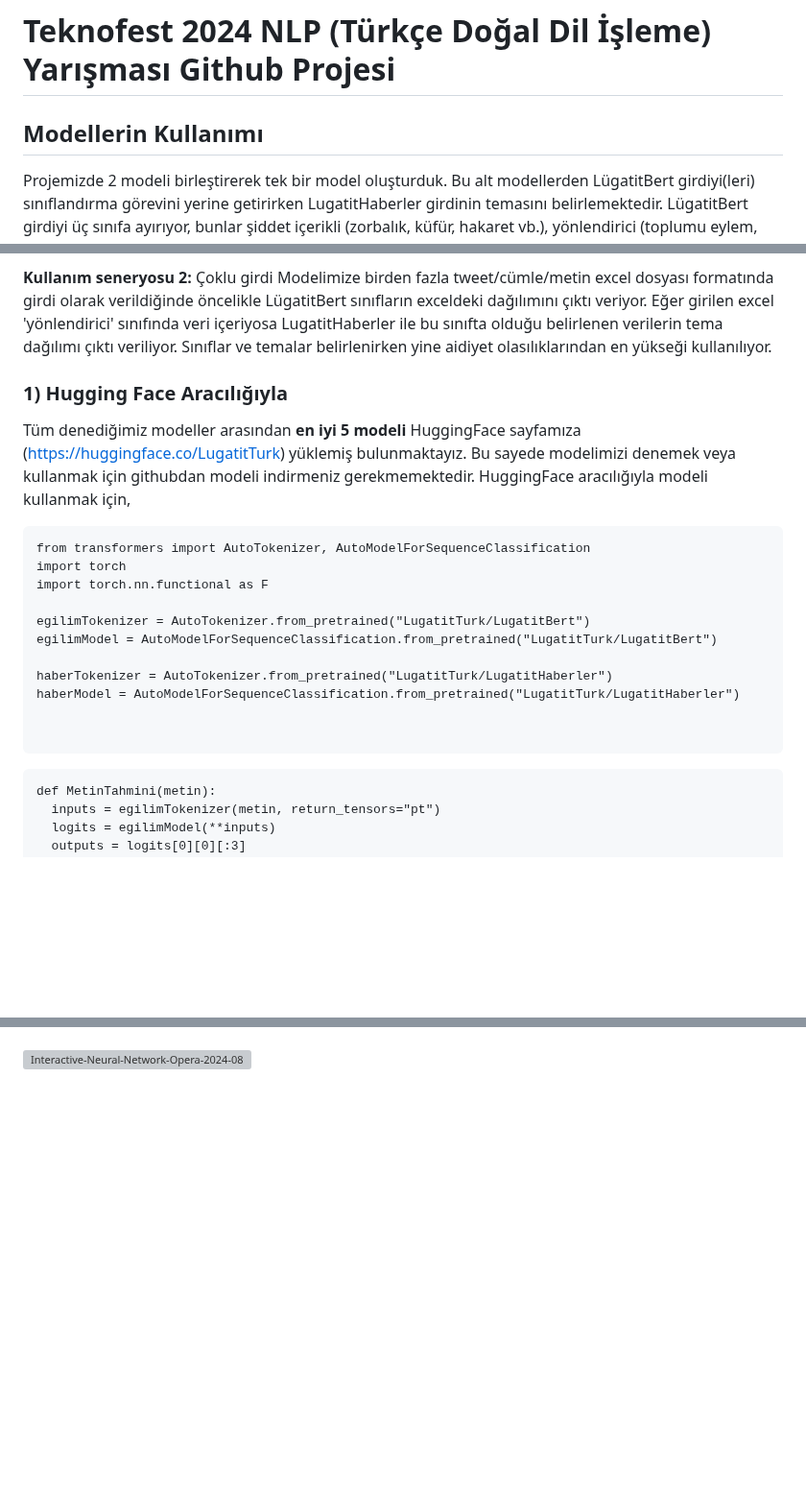
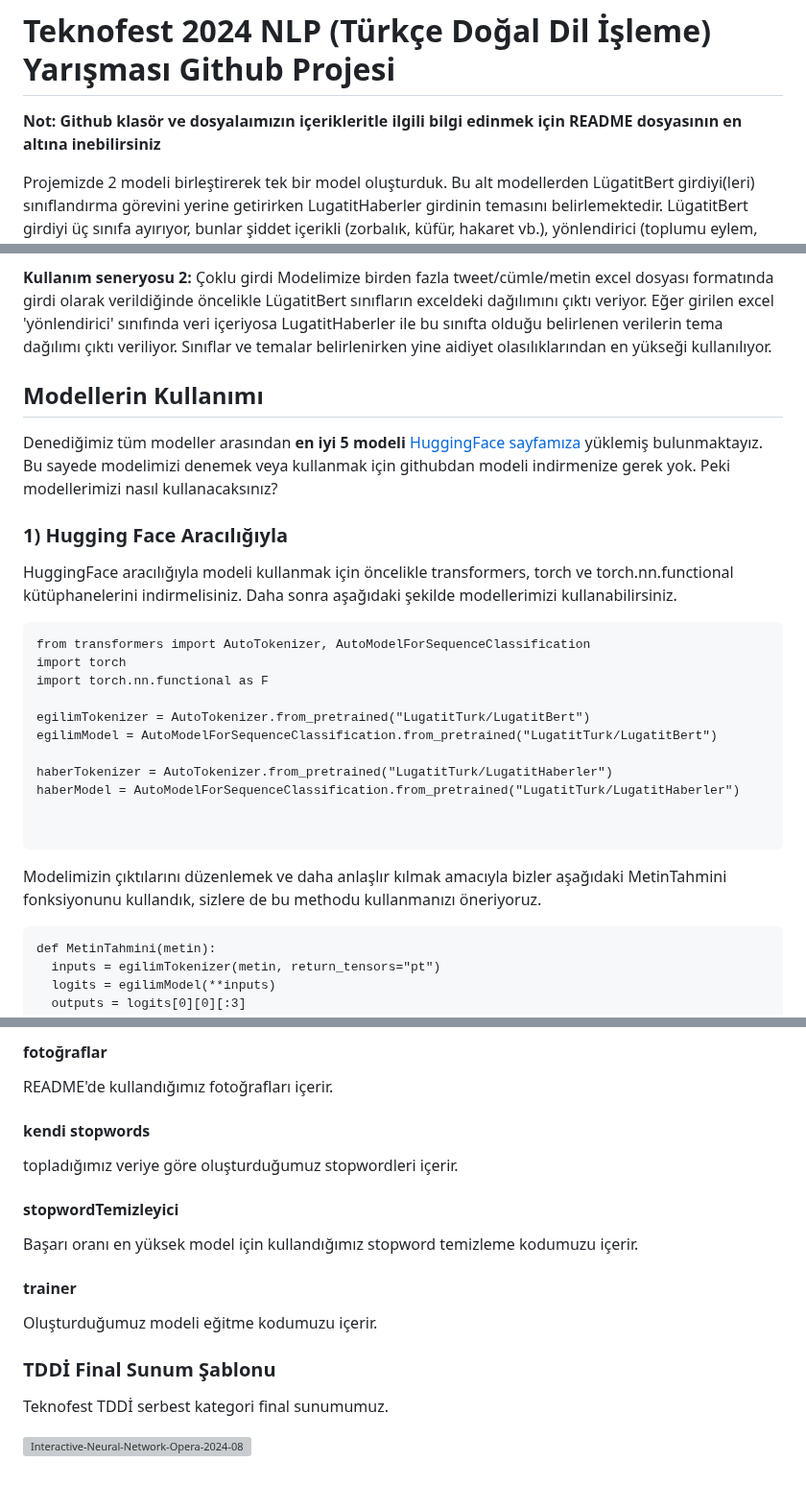
Before and after one commit to LugatitTurk/Teknofest_TDI, a Markdown page: README.md, 3 parts joined by grey strips. Shown at 96% size. GitHub-like rendering; blank space fills up the shorter version; grey boxes are pictures that could not be loaded.

````diff
--- a/README.md
+++ b/README.md
@@ -3,6 +3,6 @@
 
 # Teknofest 2024 NLP (Türkçe Doğal Dil İşleme) Yarışması Github Projesi
 
+**Not: Github klasör ve dosyalaımızın içerikleritle ilgili bilgi edinmek için README dosyasının en altına inebilirsiniz**
 
-## Modellerin Kullanımı
 Projemizde 2 modeli birleştirerek tek bir model oluşturduk. Bu alt modellerden LügatitBert girdiyi(leri) sınıflandırma görevini yerine getirirken LugatitHaberler girdinin temasını belirlemektedir. LügatitBert girdiyi üç sınıfa ayırıyor, bunlar şiddet içerikli (zorbalık, küfür, hakaret vb.), yönlendirici (toplumu eylem, toplumsal hareket, galeyan gibi herhangi bir aksiyon almaya yönlendiren/ teşvik eden) ve diğer. LugatitHaberler girdiyi yedi temaya ayırıyor, bunlar Dünya, Ekonomi, Kültür, Sağlık, Siyaset, Spor, Diğer. Oluşturduğumuz bu model iki çeşit girdi alabiliyor ve bu girdinin tipine göre çıktı veriyor.
@@ -13,10 +15,12 @@ Modelimize tek bir tweet/cümle/metin girdi olarak verildiğinde öncelikle Lüg
 **Kullanım seneryosu 2:** Çoklu girdi
 Modelimize birden fazla tweet/cümle/metin excel dosyası formatında girdi olarak verildiğinde öncelikle LügatitBert sınıfların exceldeki dağılımını çıktı veriyor. Eğer girilen excel 'yönlendirici' sınıfında veri içeriyosa LugatitHaberler ile bu sınıfta olduğu belirlenen verilerin tema dağılımı çıktı veriliyor. Sınıflar ve temalar belirlenirken yine aidiyet olasılıklarından en yükseği kullanılıyor.
 
+## Modellerin Kullanımı
+
+Denediğimiz tüm modeller arasından **en iyi 5 modeli** [HuggingFace sayfamıza](https://huggingface.co/LugatitTurk) yüklemiş bulunmaktayız. Bu sayede modelimizi denemek veya kullanmak için githubdan modeli indirmenize gerek yok. Peki modellerimizi nasıl kullanacaksınız?
 
 ### 1) Hugging Face Aracılığıyla
-Tüm denediğimiz modeller arasından **en iyi 5 modeli** HuggingFace sayfamıza (https://huggingface.co/LugatitTurk) yüklemiş bulunmaktayız. Bu sayede modelimizi denemek veya kullanmak için githubdan modeli indirmeniz gerekmemektedir.
-HuggingFace aracılığıyla modeli kullanmak için,
+HuggingFace aracılığıyla modeli kullanmak için öncelikle transformers, torch ve torch.nn.functional kütüphanelerini indirmelisiniz. Daha sonra aşağıdaki şekilde modellerimizi kullanabilirsiniz.
 
 ```
 from transformers import AutoTokenizer, AutoModelForSequenceClassification
@@ -31,6 +35,7 @@ haberModel = AutoModelForSequenceClassification.from_pretrained("LugatitTurk/Lug
 
 
 ```
+Modelimizin çıktılarını düzenlemek ve daha anlaşlır kılmak amacıyla bizler aşağıdaki MetinTahmini fonksiyonunu kullandık, sizlere de bu methodu kullanmanızı öneriyoruz.
 ```
 def MetinTahmini(metin):
   inputs = egilimTokenizer(metin, return_tensors="pt")
@@ -131,3 +121,14 @@ kullanılmıştır.
+#### fotoğraflar
+README'de kullandığımız fotoğrafları içerir.
+#### kendi stopwords
+topladığımız veriye göre oluşturduğumuz stopwordleri içerir.
+#### stopwordTemizleyici
+Başarı oranı en yüksek model için kullandığımız stopword temizleme kodumuzu içerir.
+#### trainer
+Oluşturduğumuz modeli eğitme kodumuzu içerir.
+
+### TDDİ Final Sunum Şablonu
+Teknofest TDDİ serbest kategori final sunumumuz.
 
 
 ![Interactive-Neural-Network-Opera-2024-08-07-01-03-28-_online-video-cutter com_](https://github.com/user-attachments/assets/cf4772c9-90a8-4251-8106-092f19cf472f)
````
Also changed, not shown: other parts of README.md (+36 -49 lines).
